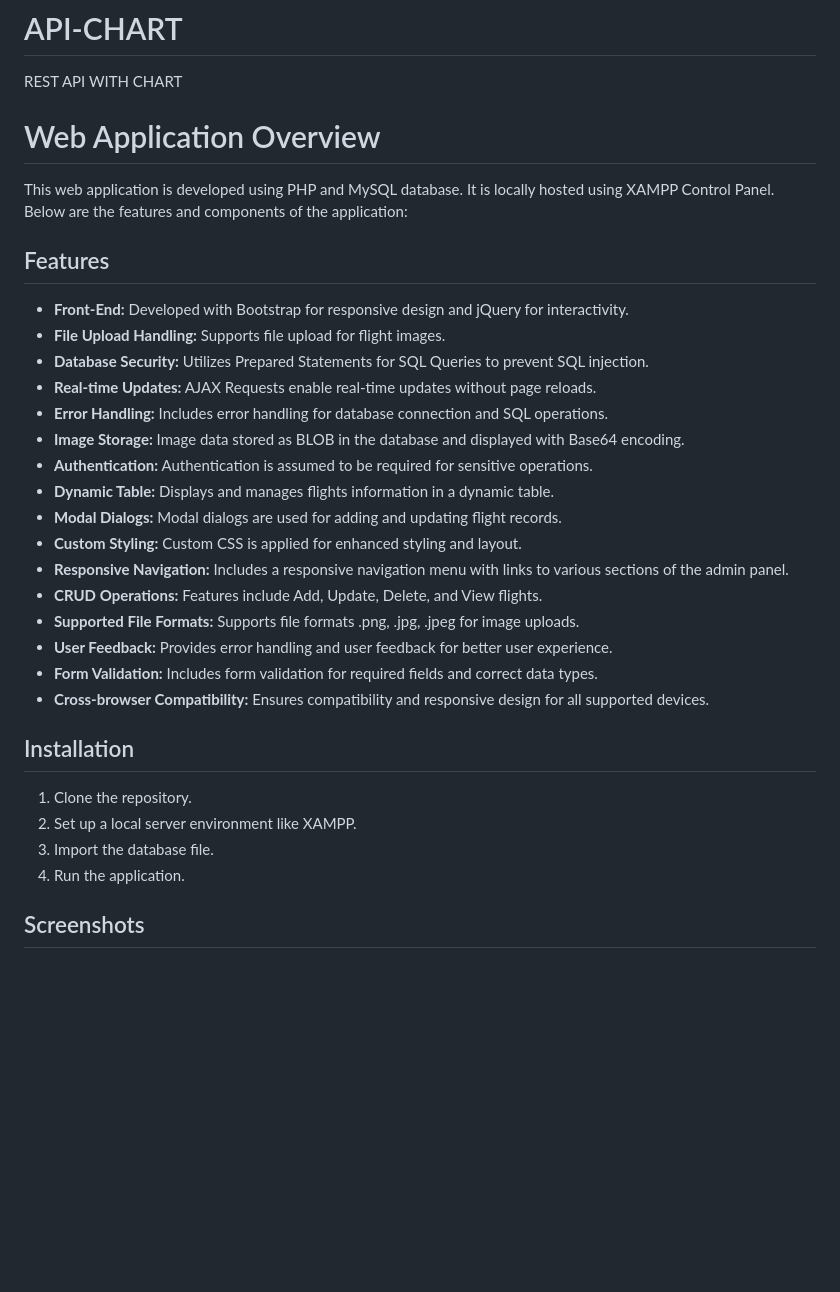
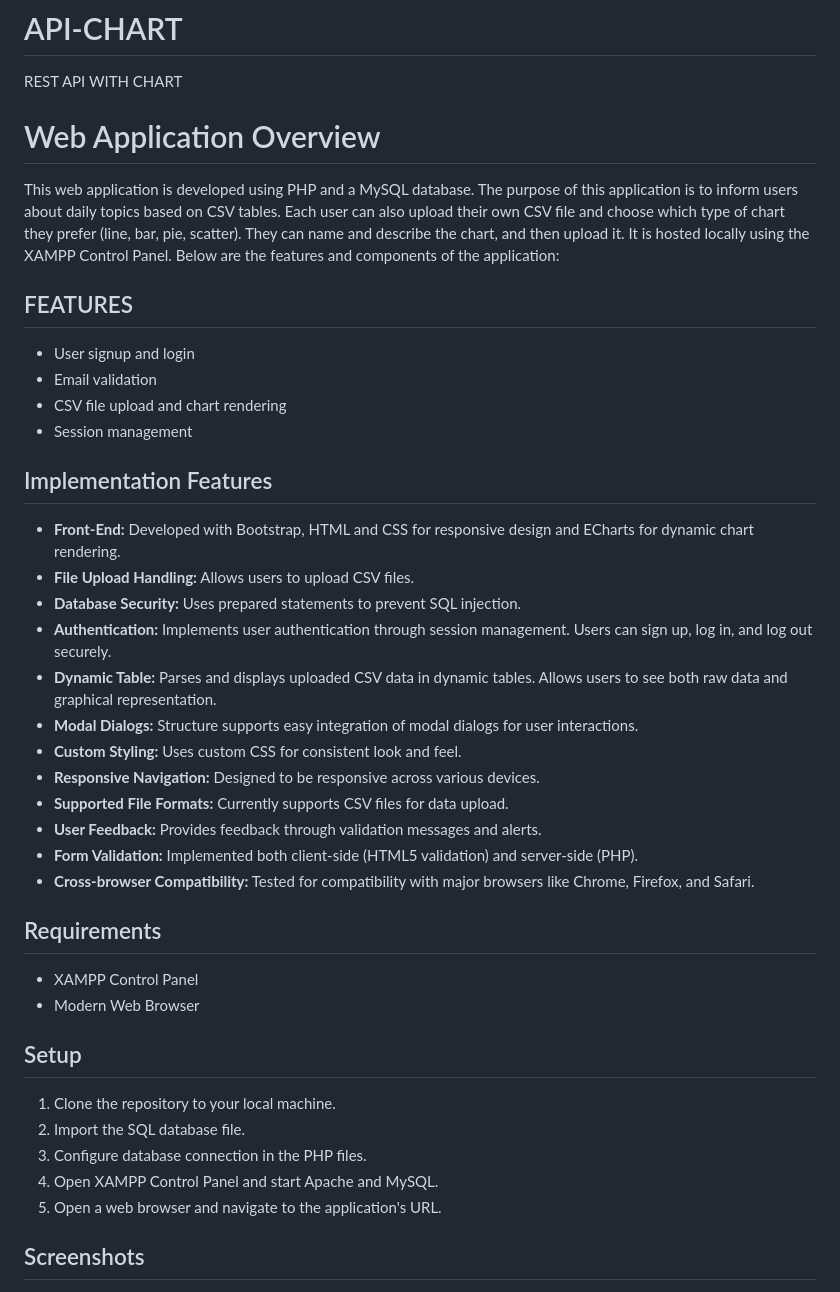
Before and after one commit to evakarka/API-CHART, a Markdown page: README.md, the part around one of its changes. Rendered like a GitHub page; blank space fills up the shorter version.

```diff
--- a/README.md
+++ b/README.md
@@ -1,36 +1,39 @@
 # API-CHART
 REST API WITH CHART
 
+# Web Application Overview
+This web application is developed using PHP and a MySQL database. The purpose of this application is to inform users about daily topics based on CSV tables. Each user can also upload their own CSV file and choose which type of chart they prefer (line, bar, pie, scatter). They can name and describe the chart, and then upload it. It is hosted locally using the XAMPP Control Panel. Below are the features and components of the application:
 
-# Web Application Overview
+## FEATURES
+- User signup and login
+- Email validation
+- CSV file upload and chart rendering
+- Session management
 
-This web application is developed using PHP and MySQL database. It is locally hosted using XAMPP Control Panel. Below are the features and components of the application:
+## Implementation Features
+- **Front-End:** Developed with Bootstrap, HTML and CSS for responsive design and ECharts for dynamic chart rendering.
+- **File Upload Handling:** Allows users to upload CSV files.
+- **Database Security:** Uses prepared statements to prevent SQL injection.
+- **Authentication:** Implements user authentication through session management. Users can sign up, log in, and log out securely.
+- **Dynamic Table:** Parses and displays uploaded CSV data in dynamic tables. Allows users to see both raw data and graphical representation.
+- **Modal Dialogs:** Structure supports easy integration of modal dialogs for user interactions.
+- **Custom Styling:** Uses custom CSS for consistent look and feel.
+- **Responsive Navigation:** Designed to be responsive across various devices.
+- **Supported File Formats:** Currently supports CSV files for data upload.
+- **User Feedback:** Provides feedback through validation messages and alerts.
+- **Form Validation:** Implemented both client-side (HTML5 validation) and server-side (PHP).
+- **Cross-browser Compatibility:** Tested for compatibility with major browsers like Chrome, Firefox, and Safari.
 
-## Features
+## Requirements
+- XAMPP Control Panel
+- Modern Web Browser
 
-- **Front-End:** Developed with Bootstrap for responsive design and jQuery for interactivity.
-- **File Upload Handling:** Supports file upload for flight images.
-- **Database Security:** Utilizes Prepared Statements for SQL Queries to prevent SQL injection.
-- **Real-time Updates:** AJAX Requests enable real-time updates without page reloads.
-- **Error Handling:** Includes error handling for database connection and SQL operations.
-- **Image Storage:** Image data stored as BLOB in the database and displayed with Base64 encoding.
-- **Authentication:** Authentication is assumed to be required for sensitive operations.
-- **Dynamic Table:** Displays and manages flights information in a dynamic table.
-- **Modal Dialogs:** Modal dialogs are used for adding and updating flight records.
-- **Custom Styling:** Custom CSS is applied for enhanced styling and layout.
-- **Responsive Navigation:** Includes a responsive navigation menu with links to various sections of the admin panel.
-- **CRUD Operations:** Features include Add, Update, Delete, and View flights.
-- **Supported File Formats:** Supports file formats .png, .jpg, .jpeg for image uploads.
-- **User Feedback:** Provides error handling and user feedback for better user experience.
-- **Form Validation:** Includes form validation for required fields and correct data types.
-- **Cross-browser Compatibility:** Ensures compatibility and responsive design for all supported devices.
-
-## Installation
-
-1. Clone the repository.
-2. Set up a local server environment like XAMPP.
-3. Import the database file.
-4. Run the application.
+## Setup
+1. Clone the repository to your local machine.
+2. Import the SQL database file.
+3. Configure database connection in the PHP files.
+4. Open XAMPP Control Panel and start Apache and MySQL.
+5. Open a web browser and navigate to the application's URL.
 
 ## Screenshots
 ![Screenshot 2024-05-30 204626](https://github.com/evakarka/API-CHART/assets/126707187/1507c02e-a546-483a-99fb-638f59f0527f)
```
Also changed, not shown: other parts of README.md (+6 -3 lines).
